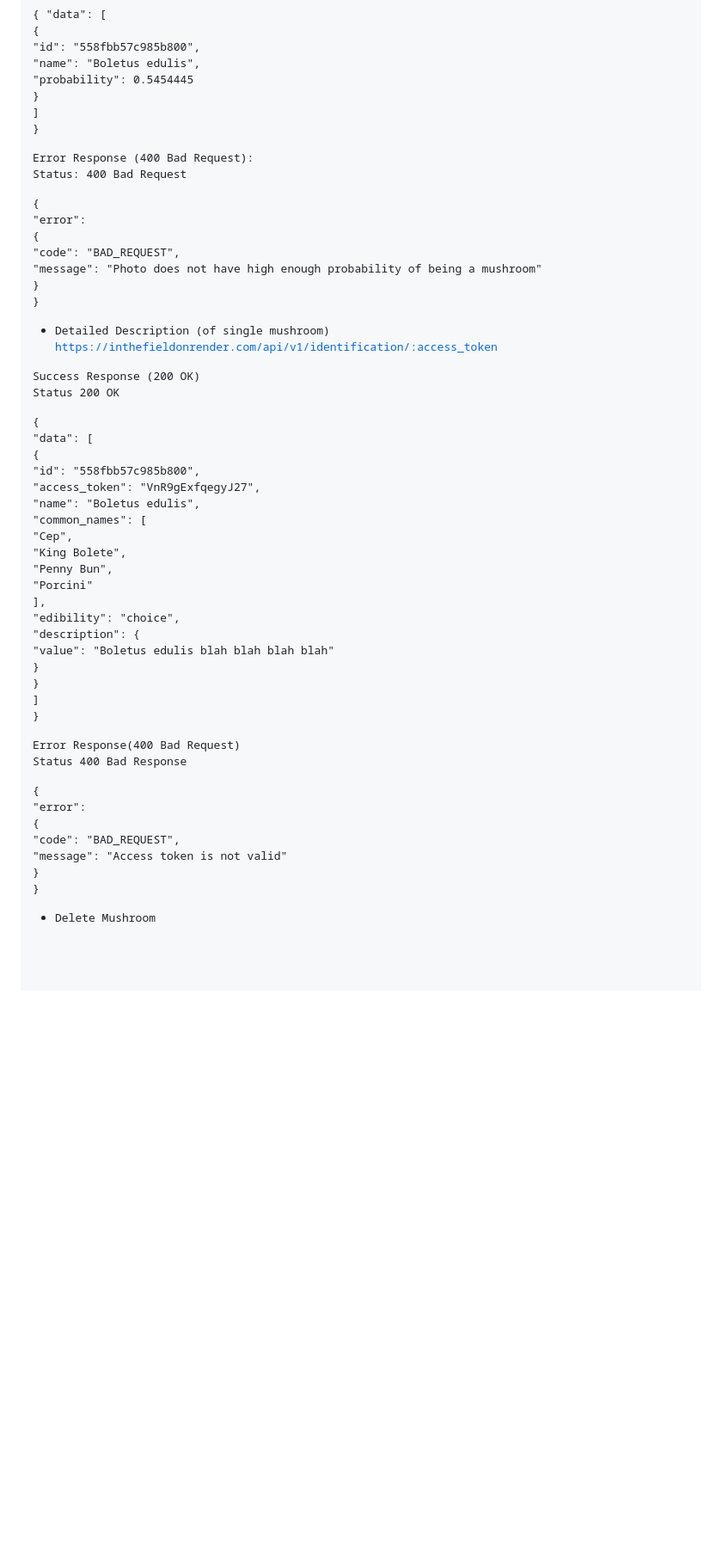
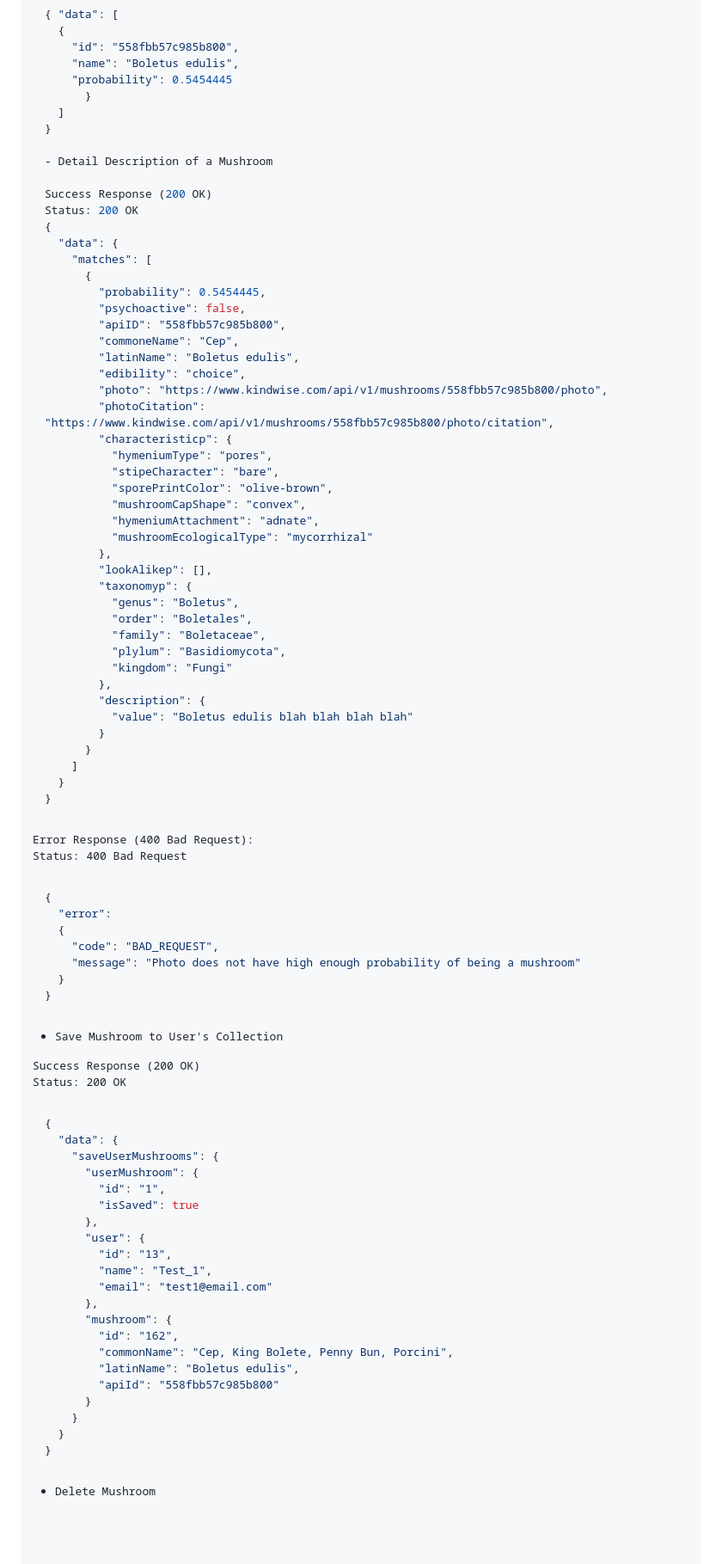
Before and after one commit to In-The-Field/In_The_Field_BE, a Markdown page: README.md, the part around the change printed below. Shown: that part at 86% size. Drawn GitHub-style; blank space fills up the shorter version.

````diff
--- a/README.md
+++ b/README.md
@@ -120,9 +198,49 @@ Status: 200 OK
   ]
 }
 
+- Detail Description of a Mushroom
+
+Success Response (200 OK)
+Status: 200 OK
+{
+  "data": {
+    "matches": [
+      {
+        "probability": 0.5454445,
+        "psychoactive": false,
+        "apiID": "558fbb57c985b800",
+        "commoneName": "Cep",
+        "latinName": "Boletus edulis",
+        "edibility": "choice",
+        "photo": "https://www.kindwise.com/api/v1/mushrooms/558fbb57c985b800/photo",
+        "photoCitation": "https://www.kindwise.com/api/v1/mushrooms/558fbb57c985b800/photo/citation",
+        "characteristicp": {
+          "hymeniumType": "pores",
+          "stipeCharacter": "bare",
+          "sporePrintColor": "olive-brown",
+          "mushroomCapShape": "convex",
+          "hymeniumAttachment": "adnate",
+          "mushroomEcologicalType": "mycorrhizal"
+        },
+        "lookAlikep": [],
+        "taxonomyp": {
+          "genus": "Boletus",
+          "order": "Boletales",
+          "family": "Boletaceae",
+          "plylum": "Basidiomycota",
+          "kingdom": "Fungi"
+        },
+        "description": {
+          "value": "Boletus edulis blah blah blah blah"
+        }
+      }
+    ]
+  }
+}
+```
 Error Response (400 Bad Request):
 Status: 400 Bad Request
-
+```json
 {
   "error":
   {
@@ -130,46 +248,36 @@ Status: 400 Bad Request
     "message": "Photo does not have high enough probability of being a mushroom"
   }
 }
+ ```
 
-
-- Detailed Description (of single mushroom)
-https://inthefieldonrender.com/api/v1/identification/:access_token
+- Save Mushroom to User's Collection
 
 Success Response (200 OK)
-Status 200 OK
+Status: 200 OK
 
+```json
 {
-  "data": [
-    {
-      "id": "558fbb57c985b800",
-      "access_token": "VnR9gExfqegyJ27",
-      "name": "Boletus edulis",
-      "common_names": [
-        "Cep",
-        "King Bolete",
-        "Penny Bun",
-        "Porcini"
-      ],
-      "edibility": "choice",
-      "description": {
-        "value": "Boletus edulis blah blah blah blah"
+  "data": {
+    "saveUserMushrooms": {
+      "userMushroom": {
+        "id": "1",
+        "isSaved": true
+      },
+      "user": {
+        "id": "13",
+        "name": "Test_1",
+        "email": "test1@email.com"
+      },
+      "mushroom": {
+        "id": "162",
+        "commonName": "Cep, King Bolete, Penny Bun, Porcini",
+        "latinName": "Boletus edulis",
+        "apiId": "558fbb57c985b800"
       }
     }
-  ]
-}
-
-Error Response(400 Bad Request)
-Status 400 Bad Response
-
-{
-  "error":
-  {
-    "code": "BAD_REQUEST",
-    "message": "Access token is not valid"
   }
 }
-
-
+```
 
 - Delete Mushroom
 
````
Also changed, not shown: other parts of README.md (+95 -17 lines).
